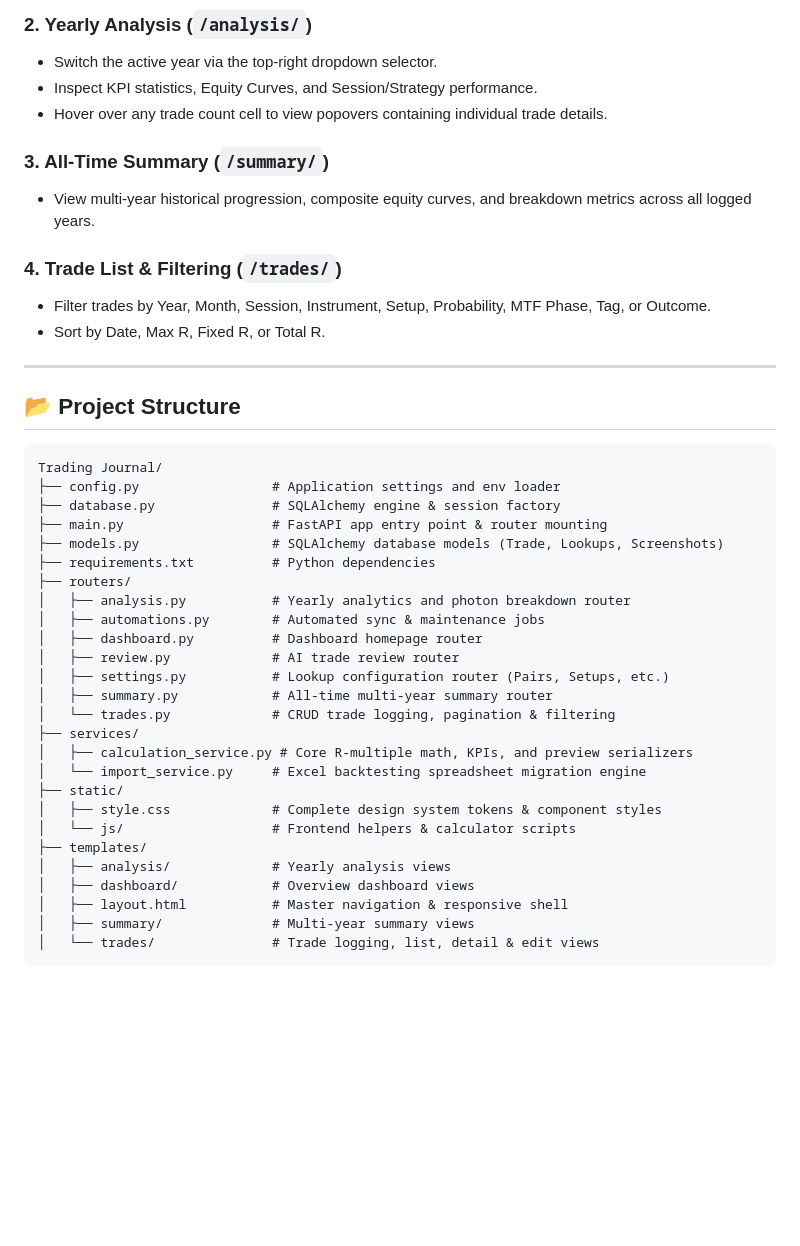
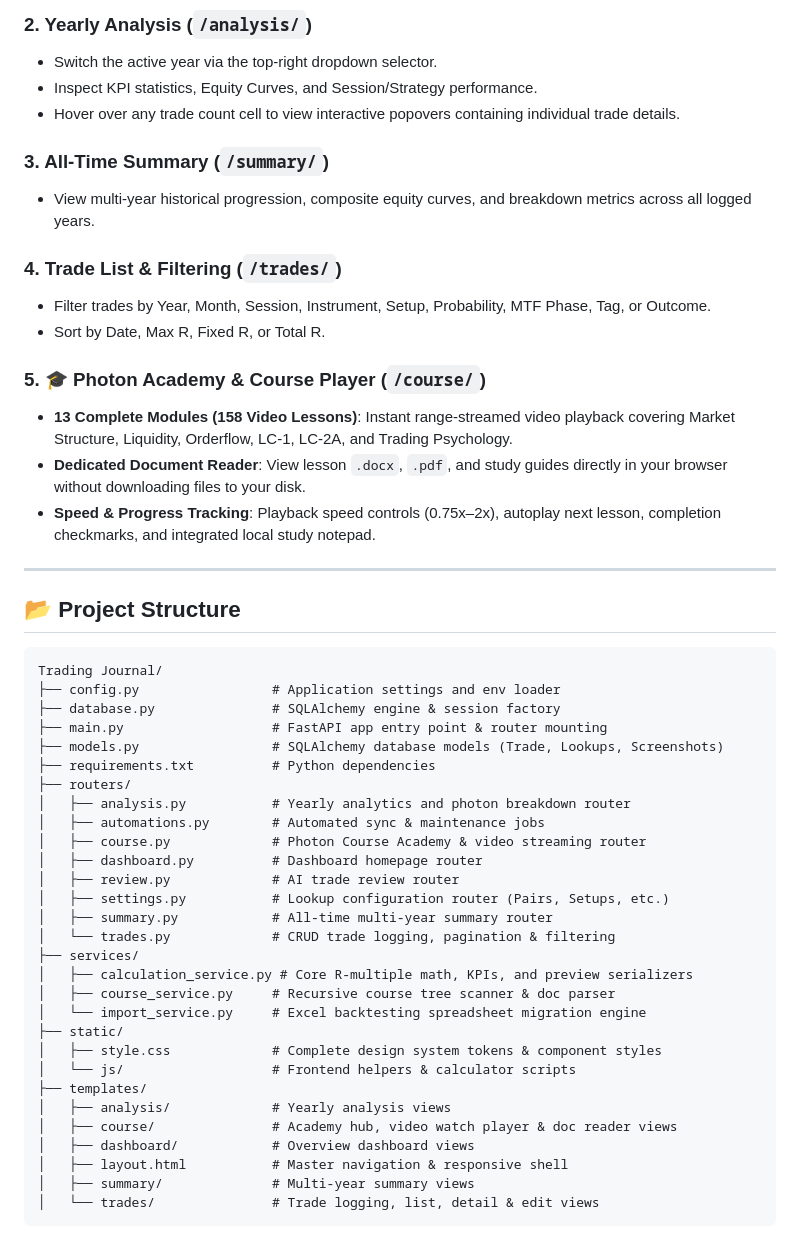
Before and after one commit to olympiosumbilon/trading-journal, a Markdown page: README.md, the part around one of its changes. Rendered like a GitHub page; blank space fills up the shorter version.

```diff
--- a/README.md
+++ b/README.md
@@ -124,7 +140,7 @@ Open your browser and navigate to:
 ### 2. Yearly Analysis (`/analysis/`)
 - Switch the active year via the top-right dropdown selector.
 - Inspect KPI statistics, Equity Curves, and Session/Strategy performance.
-- Hover over any trade count cell to view popovers containing individual trade details.
+- Hover over any trade count cell to view interactive popovers containing individual trade details.
 
 ### 3. All-Time Summary (`/summary/`)
 - View multi-year historical progression, composite equity curves, and breakdown metrics across all logged years.
@@ -132,6 +148,11 @@ Open your browser and navigate to:
 ### 4. Trade List & Filtering (`/trades/`)
 - Filter trades by Year, Month, Session, Instrument, Setup, Probability, MTF Phase, Tag, or Outcome.
 - Sort by Date, Max R, Fixed R, or Total R.
+
+### 5. 🎓 Photon Academy & Course Player (`/course/`)
+- **13 Complete Modules (158 Video Lessons)**: Instant range-streamed video playback covering Market Structure, Liquidity, Orderflow, LC-1, LC-2A, and Trading Psychology.
+- **Dedicated Document Reader**: View lesson `.docx`, `.pdf`, and study guides directly in your browser without downloading files to your disk.
+- **Speed & Progress Tracking**: Playback speed controls (0.75x–2x), autoplay next lesson, completion checkmarks, and integrated local study notepad.
 
 ---
 
@@ -147,6 +168,7 @@ Trading Journal/
 ├── routers/
 │   ├── analysis.py           # Yearly analytics and photon breakdown router
 │   ├── automations.py        # Automated sync & maintenance jobs
+│   ├── course.py             # Photon Course Academy & video streaming router
 │   ├── dashboard.py          # Dashboard homepage router
 │   ├── review.py             # AI trade review router
 │   ├── settings.py           # Lookup configuration router (Pairs, Setups, etc.)
@@ -154,12 +176,14 @@ Trading Journal/
 │   └── trades.py             # CRUD trade logging, pagination & filtering
 ├── services/
 │   ├── calculation_service.py # Core R-multiple math, KPIs, and preview serializers
+│   ├── course_service.py     # Recursive course tree scanner & doc parser
 │   └── import_service.py     # Excel backtesting spreadsheet migration engine
 ├── static/
 │   ├── style.css             # Complete design system tokens & component styles
 │   └── js/                   # Frontend helpers & calculator scripts
 ├── templates/
 │   ├── analysis/             # Yearly analysis views
+│   ├── course/               # Academy hub, video watch player & doc reader views
 │   ├── dashboard/            # Overview dashboard views
 │   ├── layout.html           # Master navigation & responsive shell
 │   ├── summary/              # Multi-year summary views
```
Also changed, not shown: other parts of README.md (+19 -3 lines).
